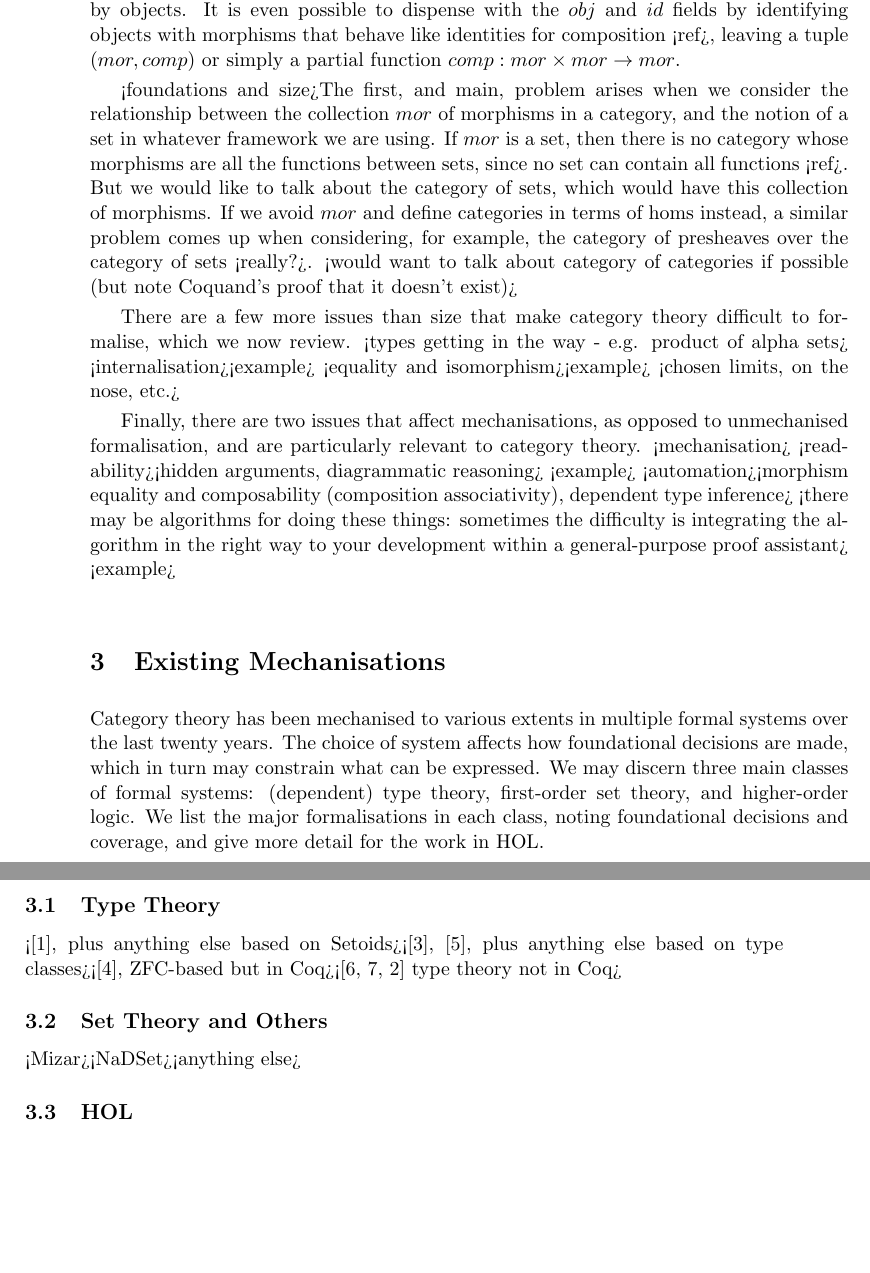
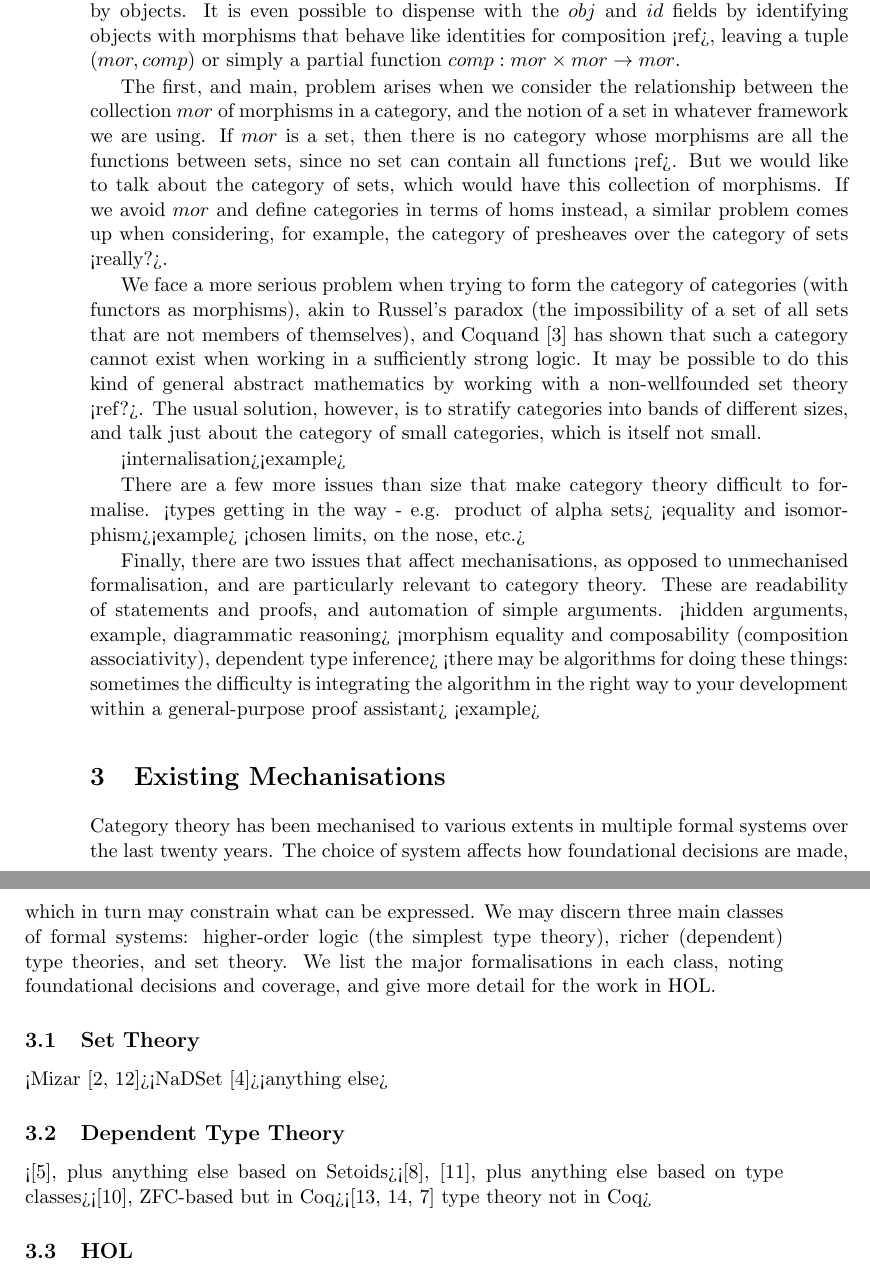
Before and after one commit to xrchz/SetCat, a LaTeX paper (essay.tex): two parts of pages 7 and 8 of 9 before the commit and two parts of pages 7 and 8 of 10 after it, joined at a grey line, cut so that both start at the same text, the shorter picture padded with empty space. Compiled offline with pdfLaTeX.

Commit message:
add some citations

```diff
--- a/essay.tex
+++ b/essay.tex
@@ -140,27 +140,26 @@ Or we could dispense with the $dom$ and $cod$ fields, specifying instead that mo
 This is similar to eschewing the total collection of morphisms in favor of a family of collections $\{hom(x,y)\}_{x,y}$ indexed by objects.
 It is even possible to dispense with the $obj$ and $id$ fields by identifying objects with morphisms that behave like identities for composition <ref>, leaving a tuple $(mor,comp)$ or simply a partial function $comp:mor\times mor\to mor$.
 
-<foundations and size>%200
 The first, and main, problem arises when we consider the relationship between the collection $mor$ of morphisms in a category, and the notion of a set in whatever framework we are using.
 If $mor$ is a set, then there is no category whose morphisms are all the functions between sets, since no set can contain all functions <ref>.
 But we would like to talk about the category of sets, which would have this collection of morphisms.
 If we avoid $mor$ and define categories in terms of homs instead, a similar problem comes up when considering, for example, the category of presheaves over the category of sets <really?>.
-<would want to talk about category of categories if possible (but note Coquand's proof that it doesn't exist)>
 
-There are a few more issues than size that make category theory difficult to formalise, which we now review.
-<types getting in the way - e.g. product of alpha sets>
+We face a more serious problem when trying to form the category of categories (with functors as morphisms), akin to Russel's paradox (the impossibility of a set of all sets that are not members of themselves), and Coquand~\cite{DBLP:conf/lics/Coquand86} has shown that such a category cannot exist when working in a sufficiently strong logic.
+It may be possible to do this kind of general abstract mathematics by working with a non-wellfounded set theory <ref?>.
+The usual solution, however, is to stratify categories into bands of different sizes, and talk just about the category of small categories, which is itself not small.
+
 <internalisation>%60
   <example>
+
+There are a few more issues than size that make category theory difficult to formalise.
+<types getting in the way - e.g. product of alpha sets>
 <equality and isomorphism>%60
   <example>
   <chosen limits, on the nose, etc.>
 
 Finally, there are two issues that affect mechanisations, as opposed to unmechanised formalisation, and are particularly relevant to category theory.
-<mechanisation>
-  <readability>%40
-    <hidden arguments, diagrammatic reasoning>
-    <example>
-  <automation>%40
+These are readability of statements and proofs, and automation of simple arguments. <hidden arguments, example, diagrammatic reasoning>
     <morphism equality and composability (composition associativity), dependent type inference>
     <there may be algorithms for doing these things: sometimes the difficulty is integrating the algorithm in the right way to your development within a general-purpose proof assistant>
     <example>
@@ -168,15 +167,16 @@ Finally, there are two issues that affect mechanisations, as opposed to unmechan
 \section{Existing Mechanisations}\label{sec:existing}%1100%{
 Category theory has been mechanised to various extents in multiple formal systems over the last twenty years.
 The choice of system affects how foundational decisions are made, which in turn may constrain what can be expressed.
-We may discern three main classes of formal systems: (dependent) type theory, first-order set theory, and higher-order logic.
+We may discern three main classes of formal systems: higher-order logic (the simplest type theory), richer (dependent) type theories, and set theory.
 We list the major formalisations in each class, noting foundational decisions and coverage, and give more detail for the work in HOL.%150
-\subsection{Type Theory}%300%{
+\subsection{Set Theory}%200%{
+  <Mizar \cite{BylinksiCat1,TrybulecAltCat1}>%60
+  <NaDSet \cite{DBLP:journals/tcs/GilmoreT93}>%100
+  <anything else>%40
+%}
+\subsection{Dependent Type Theory}%300%{
   <\cite{DBLP:conf/birthday/HuetS00}, plus anything else based on Setoids>%60
   <\cite{Megacz}, \cite{Sozeau}, plus anything else based on type classes>%60
   <\cite{Simpson04}, ZFC-based but in Coq>%140
   <\cite{weber02program,Wilander,DBLP:conf/cade/KozenKR06} type theory not in Coq>%40
 %}
-\subsection{Set Theory and Others}%200%{
-  <Mizar>%60
-  <NaDSet>%100
-  <anything else>%40
```
Also changed, not shown: essay.bib (+19 -3 lines), essay.tex (7 more changed lines).
